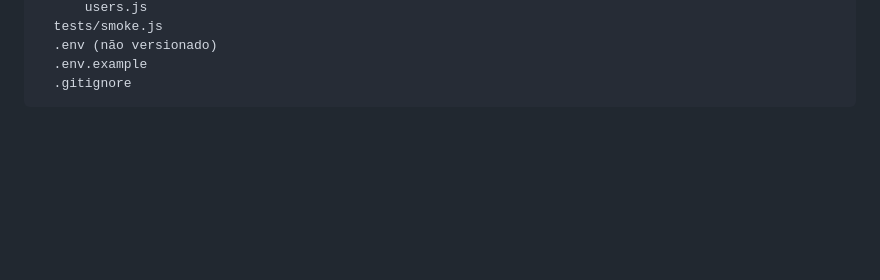
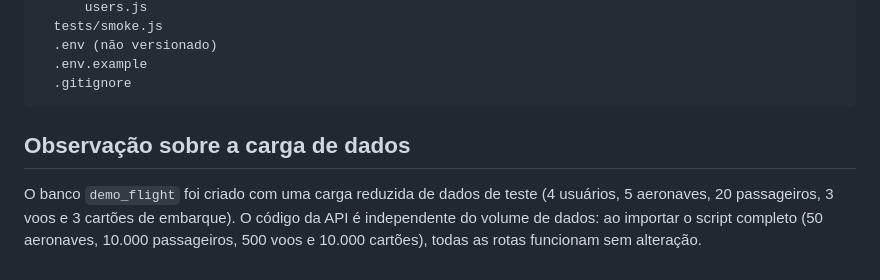
Before and after one commit to thiagoatj/api-node-express, a Markdown page: api_demo_flight/README.md, the part around the change. GitHub-like rendering; blank space fills up the shorter version.

Commit message:
docs: adiciona observacao sobre a carga reduzida de dados

````diff
--- a/api_demo_flight/README.md
+++ b/api_demo_flight/README.md
@@ -168,3 +168,10 @@ api_demo_flight/
   .env.example
   .gitignore
 ```
+## Observação sobre a carga de dados
+
+O banco `demo_flight` foi criado com uma carga reduzida de dados de teste
+(4 usuários, 5 aeronaves, 20 passageiros, 3 voos e 3 cartões de embarque).
+O código da API é independente do volume de dados: ao importar o script
+completo (50 aeronaves, 10.000 passageiros, 500 voos e 10.000 cartões),
+todas as rotas funcionam sem alteração.
````
